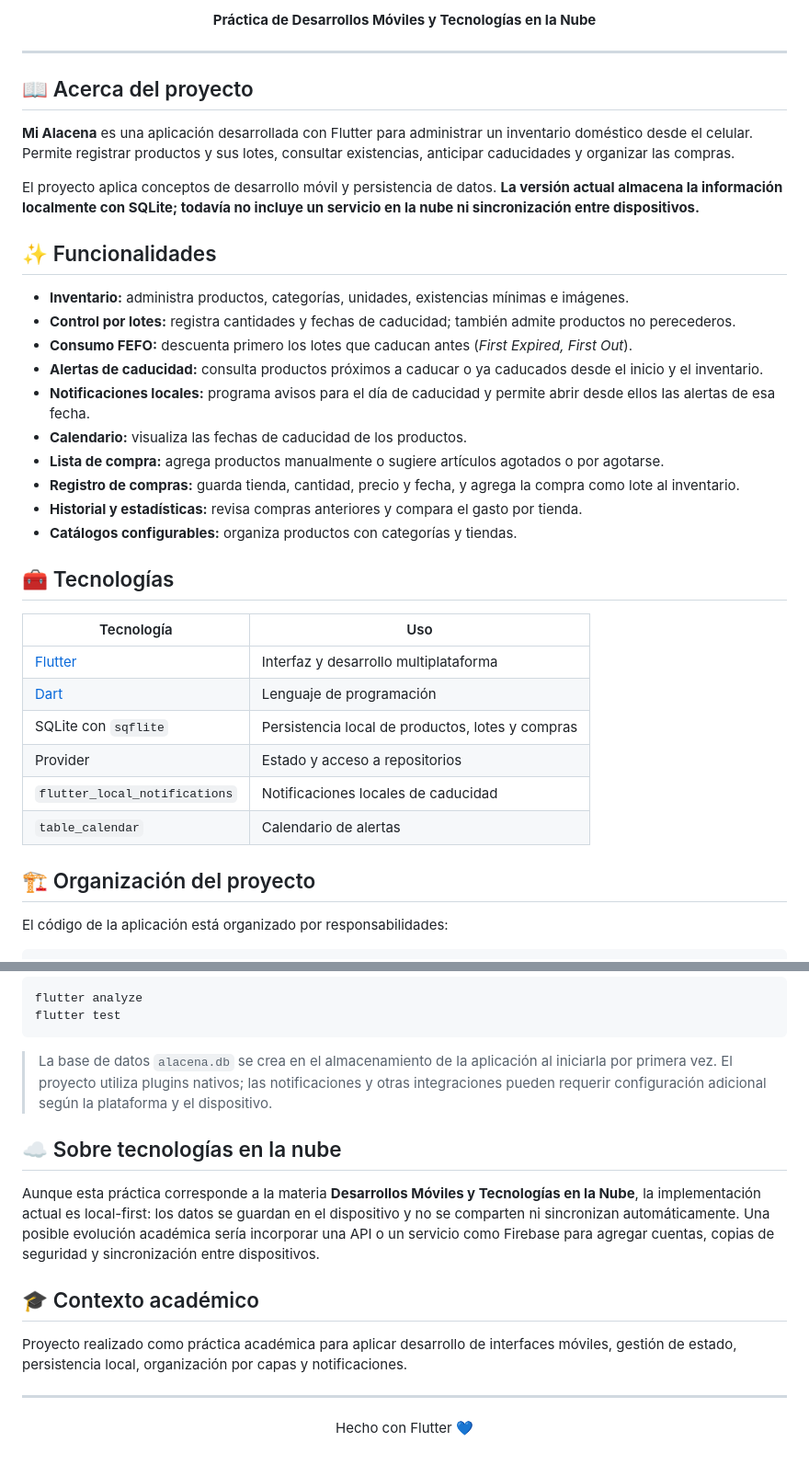
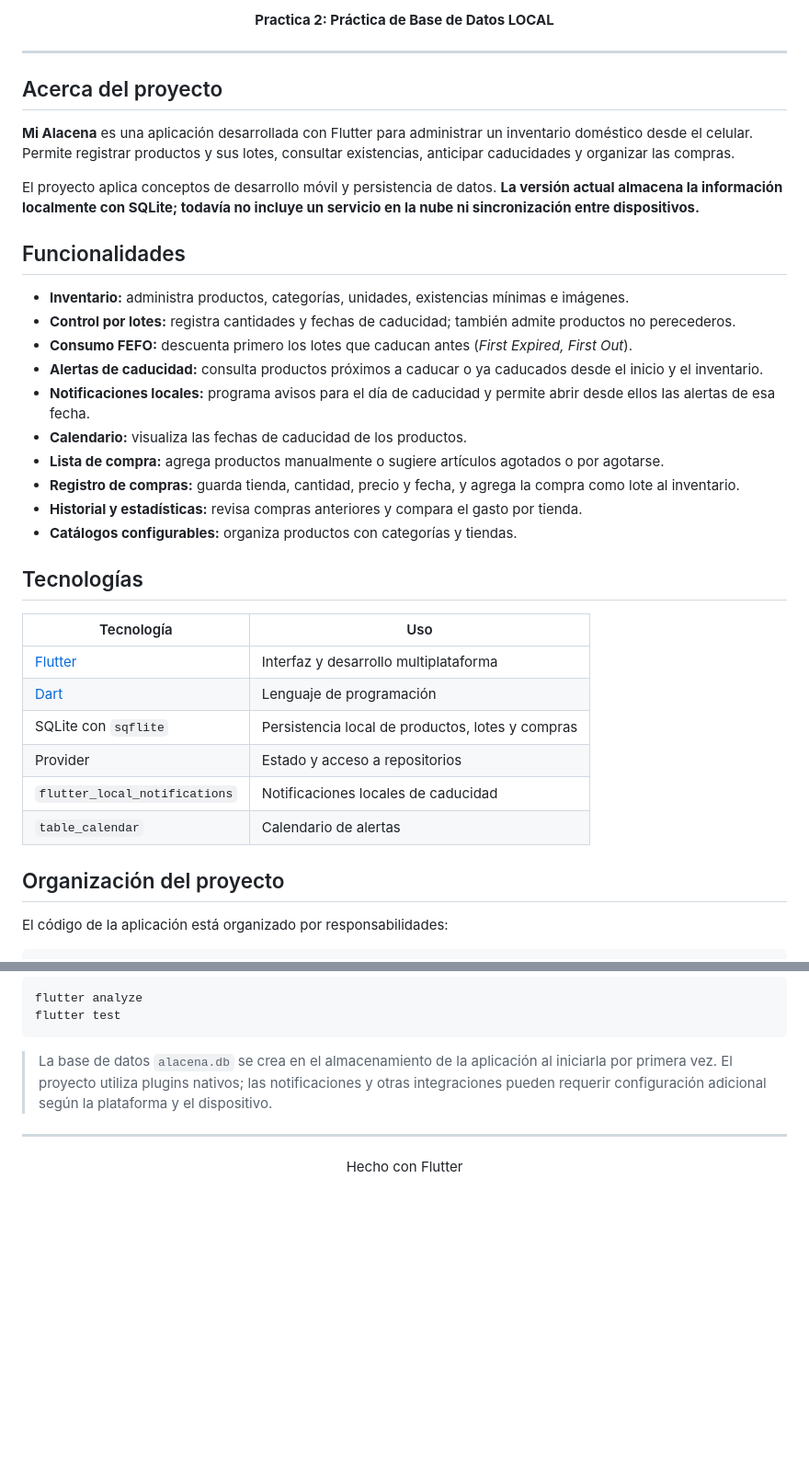
Before and after one commit to Victorml55/Gestion_inventario_domestico, a Markdown page: README.md, 2 parts joined by grey strips. Shown at 92% size. GitHub-like rendering; blank space fills up the shorter version.

Commit message:
fix: Update README formatting and content for clarity and consistency

```diff
--- a/README.md
+++ b/README.md
@@ -15,17 +15,17 @@ y llevar un mejor control de las compras.
 
-**Práctica de Desarrollos Móviles y Tecnologías en la Nube**
+**Practica 2: Práctica de Base de Datos LOCAL**
 
 </div>
 
 ---
 
-## 📖 Acerca del proyecto
+## Acerca del proyecto
 
 **Mi Alacena** es una aplicación desarrollada con Flutter para administrar un inventario doméstico desde el celular. Permite registrar productos y sus lotes, consultar existencias, anticipar caducidades y organizar las compras.
 
 El proyecto aplica conceptos de desarrollo móvil y persistencia de datos. **La versión actual almacena la información localmente con SQLite; todavía no incluye un servicio en la nube ni sincronización entre dispositivos.**
 
-## ✨ Funcionalidades
+## Funcionalidades
 
 - **Inventario:** administra productos, categorías, unidades, existencias mínimas e imágenes.
 - **Control por lotes:** registra cantidades y fechas de caducidad; también admite productos no perecederos.
@@ -38,7 +38,7 @@ El proyecto aplica conceptos de desarrollo móvil y persistencia de datos. **La
 - **Historial y estadísticas:** revisa compras anteriores y compara el gasto por tienda.
 - **Catálogos configurables:** organiza productos con categorías y tiendas.
 
-## 🧰 Tecnologías
+## Tecnologías
 
 | Tecnología | Uso |
 | --- | --- |
@@ -49,7 +49,7 @@ El proyecto aplica conceptos de desarrollo móvil y persistencia de datos. **La
 | `flutter_local_notifications` | Notificaciones locales de caducidad |
 | `table_calendar` | Calendario de alertas |
 
-## 🏗️ Organización del proyecto
+## Organización del proyecto
 
 El código de la aplicación está organizado por responsabilidades:
 
@@ -95,18 +95,10 @@ flutter test
 
 > La base de datos `alacena.db` se crea en el almacenamiento de la aplicación al iniciarla por primera vez. El proyecto utiliza plugins nativos; las notificaciones y otras integraciones pueden requerir configuración adicional según la plataforma y el dispositivo.
 
-## ☁️ Sobre tecnologías en la nube
-
-Aunque esta práctica corresponde a la materia **Desarrollos Móviles y Tecnologías en la Nube**, la implementación actual es local-first: los datos se guardan en el dispositivo y no se comparten ni sincronizan automáticamente. Una posible evolución académica sería incorporar una API o un servicio como Firebase para agregar cuentas, copias de seguridad y sincronización entre dispositivos.
-
-## 🎓 Contexto académico
-
-Proyecto realizado como práctica académica para aplicar desarrollo de interfaces móviles, gestión de estado, persistencia local, organización por capas y notificaciones.
-
 ---
 
 <div align="center">
 
-Hecho con Flutter 💙
+Hecho con Flutter
 
 </div>
```
Also changed, not shown: other parts of README.md (+3 -3 lines).
